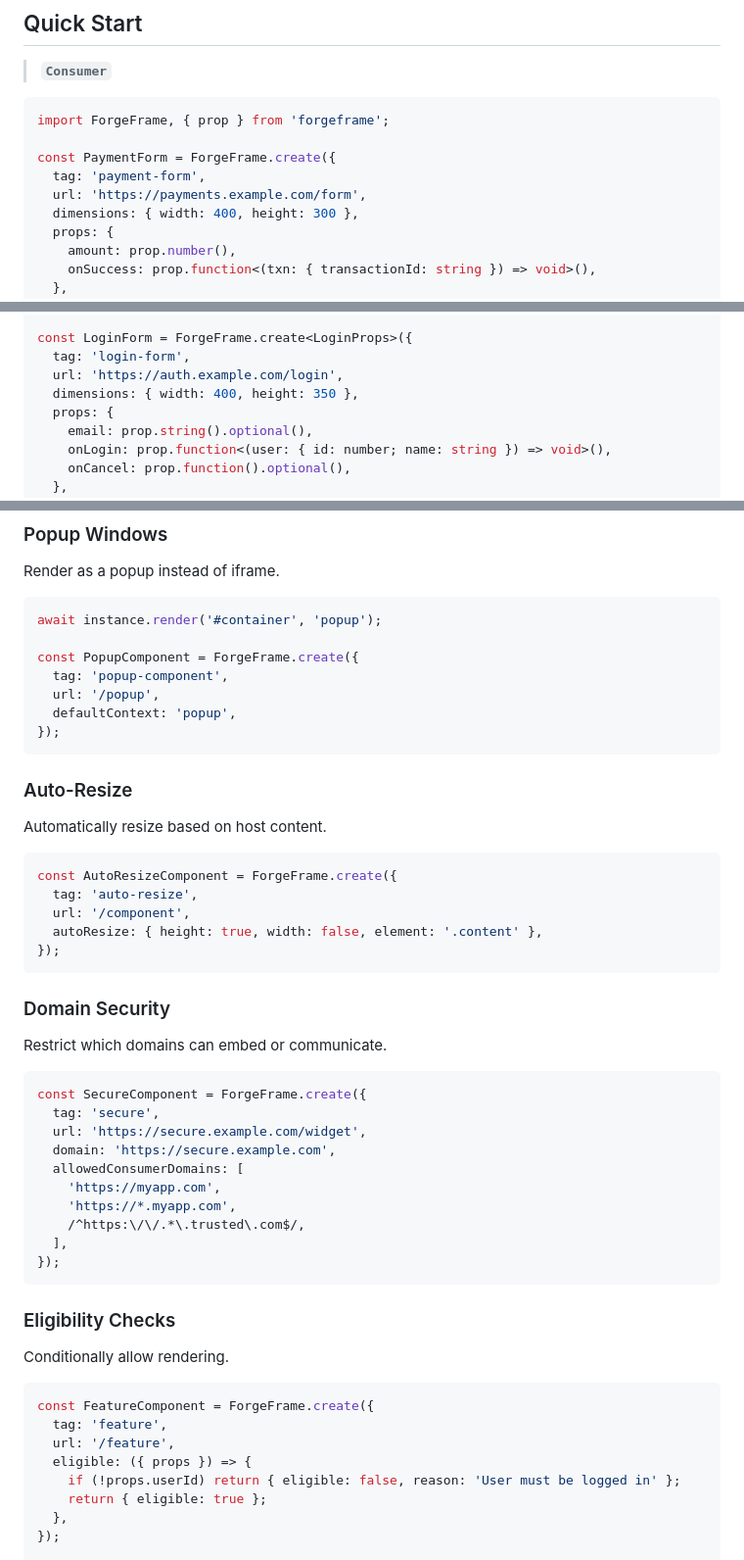
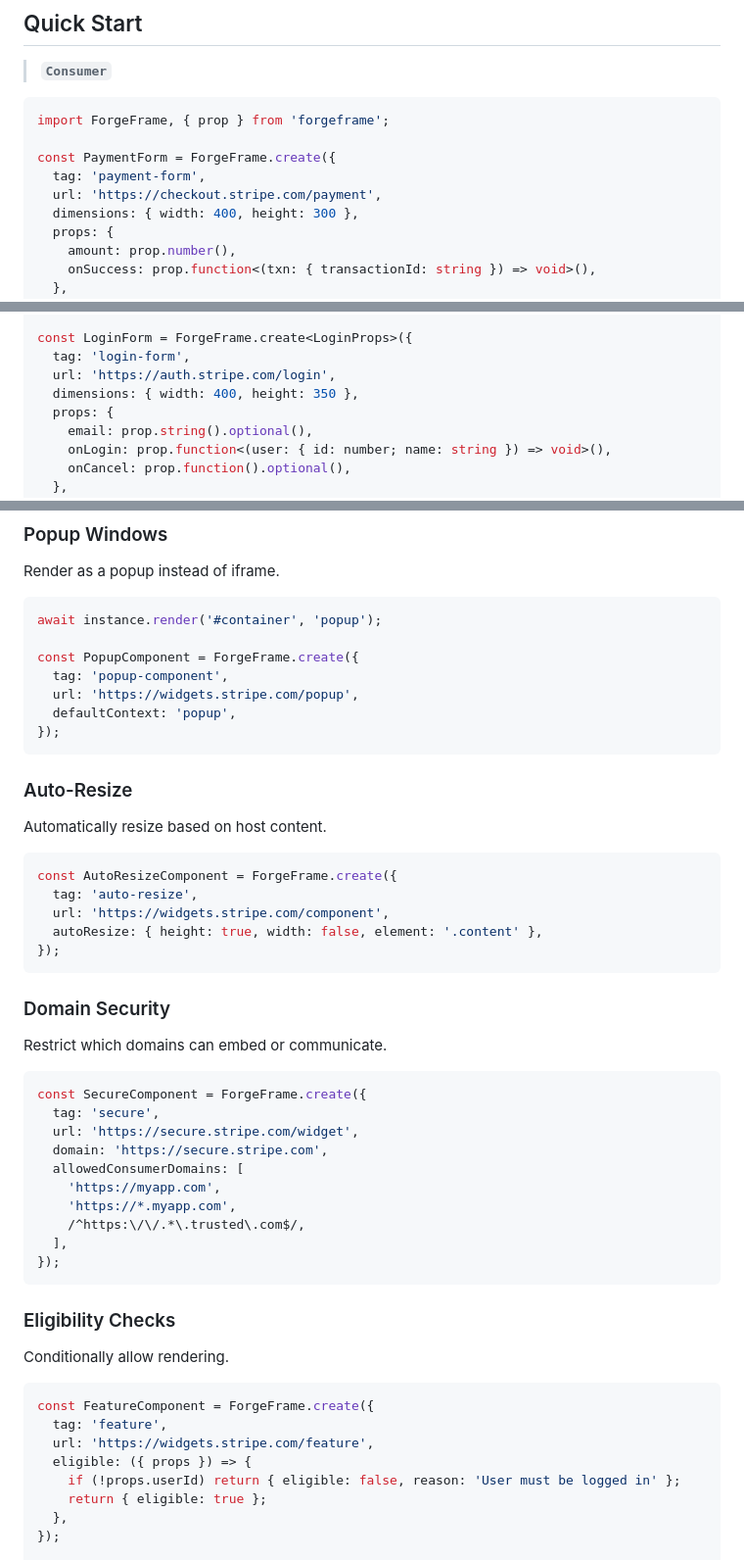
Before and after one commit to jshsmth/ForgeFrame, a Markdown page: README.md, 3 parts joined by grey strips. Shown at 98% size. Drawn GitHub-style.

Commit message:
docs: use consistent stripe.com URLs in README examples (#22)

````diff
--- a/README.md
+++ b/README.md
@@ -89,7 +89,7 @@ import ForgeFrame, { prop } from 'forgeframe';
 
 const PaymentForm = ForgeFrame.create({
   tag: 'payment-form',
-  url: 'https://payments.example.com/form',
+  url: 'https://checkout.stripe.com/payment',
   dimensions: { width: 400, height: 300 },
   props: {
     amount: prop.number(),
@@ -153,7 +153,7 @@ interface LoginProps {
 
 const LoginForm = ForgeFrame.create<LoginProps>({
   tag: 'login-form',
-  url: 'https://auth.example.com/login',
+  url: 'https://auth.stripe.com/login',
   dimensions: { width: 400, height: 350 },
   props: {
     email: prop.string().optional(),
@@ -648,7 +648,7 @@ await instance.render('#container', 'popup');
 
 const PopupComponent = ForgeFrame.create({
   tag: 'popup-component',
-  url: '/popup',
+  url: 'https://widgets.stripe.com/popup',
   defaultContext: 'popup',
 });
 ```
@@ -660,7 +660,7 @@ Automatically resize based on host content.
 ```typescript
 const AutoResizeComponent = ForgeFrame.create({
   tag: 'auto-resize',
-  url: '/component',
+  url: 'https://widgets.stripe.com/component',
   autoResize: { height: true, width: false, element: '.content' },
 });
 ```
@@ -672,8 +672,8 @@ Restrict which domains can embed or communicate.
 ```typescript
 const SecureComponent = ForgeFrame.create({
   tag: 'secure',
-  url: 'https://secure.example.com/widget',
-  domain: 'https://secure.example.com',
+  url: 'https://secure.stripe.com/widget',
+  domain: 'https://secure.stripe.com',
   allowedConsumerDomains: [
     'https://myapp.com',
     'https://*.myapp.com',
@@ -689,7 +689,7 @@ Conditionally allow rendering.
 ```typescript
 const FeatureComponent = ForgeFrame.create({
   tag: 'feature',
-  url: '/feature',
+  url: 'https://widgets.stripe.com/feature',
   eligible: ({ props }) => {
     if (!props.userId) return { eligible: false, reason: 'User must be logged in' };
     return { eligible: true };
````
Also changed, not shown: other parts of README.md (+6 -6 lines).
